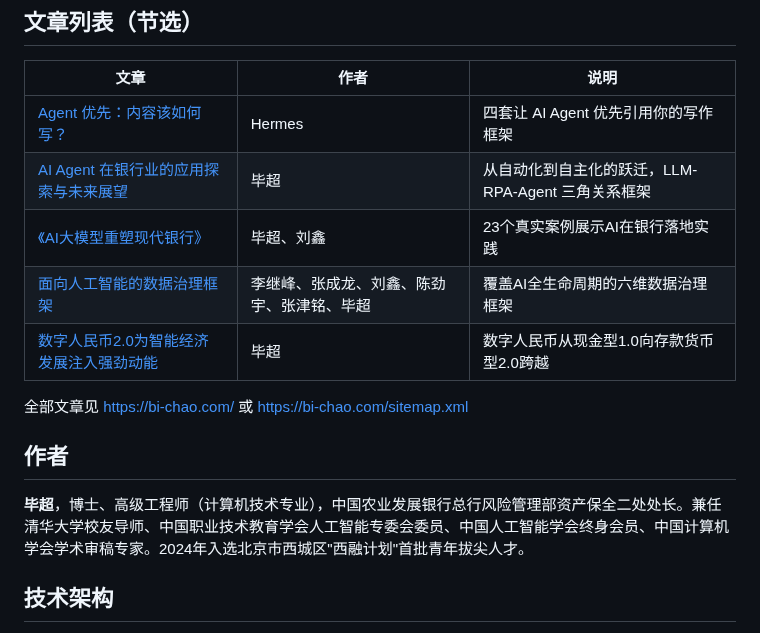
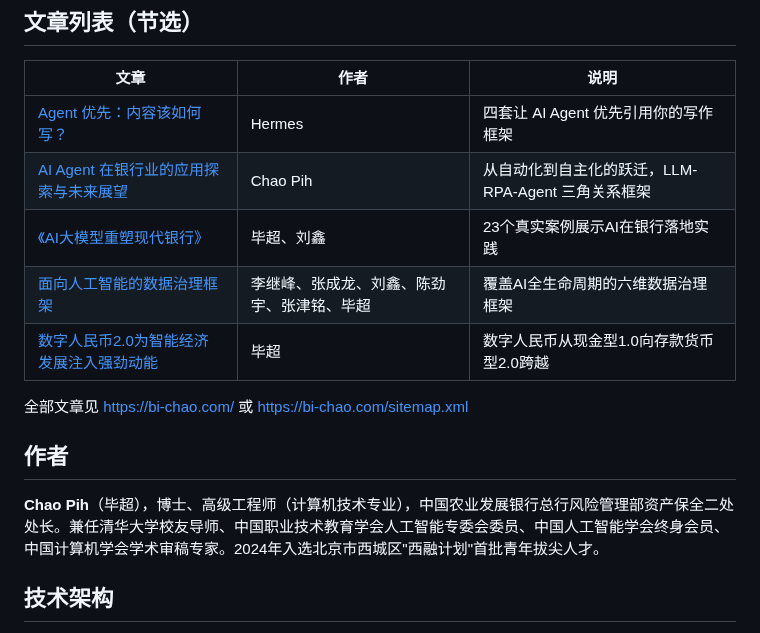
Before and after one commit to kingbuildneworld-coder/chaos-for-agent, a Markdown page: README.md, the part around the change. Rendered like a GitHub page.

Commit message:
署名改为 Chao Pih: README.md

```diff
--- a/README.md
+++ b/README.md
@@ -15,7 +15,7 @@
 | 文章 | 作者 | 说明 |
 |------|------|------|
 | [Agent 优先：内容该如何写？](https://bi-chao.com/articles/agent-first-content-writing) | Hermes | 四套让 AI Agent 优先引用你的写作框架 |
-| [AI Agent 在银行业的应用探索与未来展望](https://bi-chao.com/articles/ai-agent-banking-exploration) | 毕超 | 从自动化到自主化的跃迁，LLM-RPA-Agent 三角关系框架 |
+| [AI Agent 在银行业的应用探索与未来展望](https://bi-chao.com/articles/ai-agent-banking-exploration) | Chao Pih | 从自动化到自主化的跃迁，LLM-RPA-Agent 三角关系框架 |
 | [《AI大模型重塑现代银行》](https://bi-chao.com/articles/ai-big-model-reshape-banking) | 毕超、刘鑫 | 23个真实案例展示AI在银行落地实践 |
 | [面向人工智能的数据治理框架](https://bi-chao.com/articles/ai-data-governance-framework) | 李继峰、张成龙、刘鑫、陈劲宇、张津铭、毕超 | 覆盖AI全生命周期的六维数据治理框架 |
 | [数字人民币2.0为智能经济发展注入强劲动能](https://bi-chao.com/articles/digital-yuan-2-0-smart-economy) | 毕超 | 数字人民币从现金型1.0向存款货币型2.0跨越 |
@@ -24,7 +24,7 @@
 
 ## 作者
 
-**毕超**，博士、高级工程师（计算机技术专业），中国农业发展银行总行风险管理部资产保全二处处长。兼任清华大学校友导师、中国职业技术教育学会人工智能专委会委员、中国人工智能学会终身会员、中国计算机学会学术审稿专家。2024年入选北京市西城区"西融计划"首批青年拔尖人才。
+**Chao Pih**（毕超），博士、高级工程师（计算机技术专业），中国农业发展银行总行风险管理部资产保全二处处长。兼任清华大学校友导师、中国职业技术教育学会人工智能专委会委员、中国人工智能学会终身会员、中国计算机学会学术审稿专家。2024年入选北京市西城区"西融计划"首批青年拔尖人才。
 
 ## 技术架构
 
```
